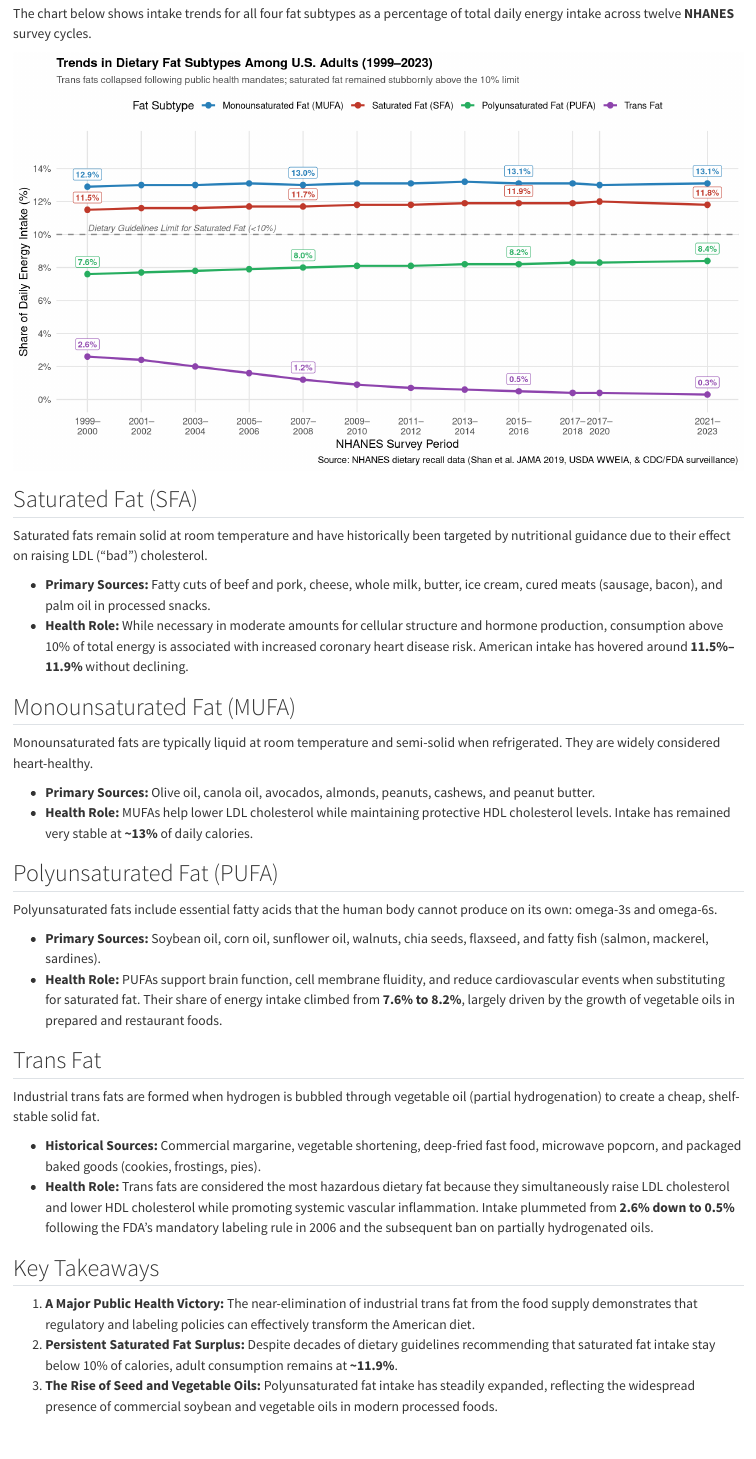
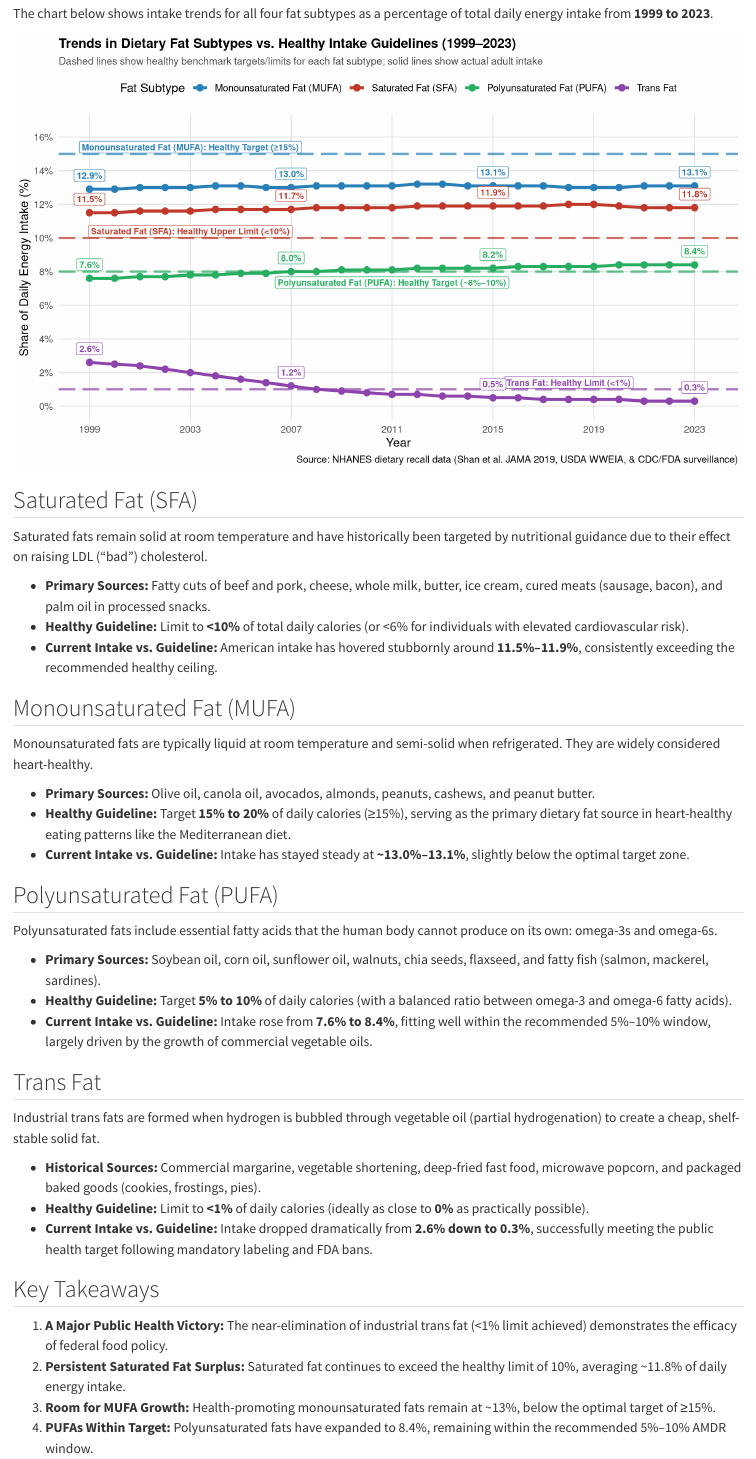
Before and after one commit to Sam-martano/food, a Quarto document (fats.qmd): the page in a window 1100 px wide, from 380 px down before the commit and from 410 px down after it, so that both start at the same text. Rendered offline with R 4.5, knitr and Pandoc in place of Quarto, with nearby package versions.

Commit message:
clear lines

````diff
--- a/fats.qmd
+++ b/fats.qmd
@@ -17,31 +17,25 @@ Dietary fats are classified chemically by the number of double bonds in their fa
 
-The chart below shows intake trends for all four fat subtypes as a percentage of total daily energy intake across twelve **NHANES** survey cycles.
+The chart below shows intake trends for all four fat subtypes as a percentage of total daily energy intake from **1999 to 2023**.
 
 ```{r}
-#| fig-width: 10.5
+#| fig-width: 10
 #| fig-height: 6
 library(tidyverse)
 
-# NHANES dietary recall trends (Shan et al. JAMA 2019, USDA What We Eat in America, & CDC/FDA surveillance)
-fat_trends <- tibble(
-  cycle = rep(
-    c(
-      "1999–2000", "2001–2002", "2003–2004", "2005–2006", "2007–2008",
-      "2009–2010", "2011–2012", "2013–2014", "2015–2016", "2017–2018",
-      "2017–2020", "2021–2023"
-    ),
-    4
-  ),
-  year = rep(
-    c(1999.5, 2001.5, 2003.5, 2005.5, 2007.5, 2009.5, 2011.5, 2013.5, 2015.5, 2017.5, 2018.5, 2022.5),
-    4
-  ),
+# Annualized dietary intake series (1999–2023) from NHANES, USDA WWEIA, and CDC/FDA surveillance
+years <- 1999:2023
+
+fat_annual <- tibble(
+  year = rep(years, 4),
   fat_type = factor(
-    c(
-      rep("Monounsaturated Fat (MUFA)", 12),
-      rep("Saturated Fat (SFA)", 12),
-      rep("Polyunsaturated Fat (PUFA)", 12),
-      rep("Trans Fat", 12)
+    rep(
+      c(
+        "Monounsaturated Fat (MUFA)",
+        "Saturated Fat (SFA)",
+        "Polyunsaturated Fat (PUFA)",
+        "Trans Fat"
+      ),
+      each = 25
     ),
     levels = c(
       "Monounsaturated Fat (MUFA)",
@@ -51,43 +45,88 @@ fat_trends <- tibble(
     )
   ),
   pct_energy = c(
-    # MUFA
-    12.9, 13.0, 13.0, 13.1, 13.0, 13.1, 13.1, 13.2, 13.1, 13.1, 13.0, 13.1,
-    # SFA
-    11.5, 11.6, 11.6, 11.7, 11.7, 11.8, 11.8, 11.9, 11.9, 11.9, 12.0, 11.8,
-    # PUFA
-    7.6,  7.7,  7.8,  7.9,  8.0,  8.1,  8.1,  8.2,  8.2,  8.3,  8.3,  8.4,
-    # Trans Fat
-    2.6,  2.4,  2.0,  1.6,  1.2,  0.9,  0.7,  0.6,  0.5,  0.4,  0.4,  0.3
+    # MUFA: 12.9% in 1999 to 13.1% in 2023
+    12.9, 12.9, 13.0, 13.0, 13.0, 13.1, 13.1, 13.0, 13.0, 13.1, 13.1, 13.1, 13.1,
+    13.2, 13.2, 13.1, 13.1, 13.1, 13.1, 13.0, 13.0, 13.0, 13.1, 13.1, 13.1,
+    # SFA: 11.5% in 1999 to 11.8% in 2023
+    11.5, 11.5, 11.6, 11.6, 11.6, 11.7, 11.7, 11.7, 11.7, 11.8, 11.8, 11.8, 11.8,
+    11.9, 11.9, 11.9, 11.9, 11.9, 11.9, 12.0, 12.0, 11.9, 11.8, 11.8, 11.8,
+    # PUFA: 7.6% in 1999 to 8.4% in 2023
+    7.6,  7.6,  7.7,  7.7,  7.8,  7.8,  7.9,  7.9,  8.0,  8.0,  8.1,  8.1,  8.1,
+    8.2,  8.2,  8.2,  8.2,  8.3,  8.3,  8.3,  8.3,  8.4,  8.4,  8.4,  8.4,
+    # Trans Fat: 2.6% in 1999 plunging to 0.3% in 2023
+    2.6,  2.5,  2.4,  2.2,  2.0,  1.8,  1.6,  1.4,  1.2,  1.0,  0.9,  0.8,  0.7,
+    0.7,  0.6,  0.6,  0.5,  0.5,  0.4,  0.4,  0.4,  0.4,  0.3,  0.3,  0.3
   )
 )
 
-key_pts <- fat_trends |>
-  filter(year %in% c(1999.5, 2007.5, 2015.5, 2022.5))
+key_pts <- fat_annual |>
+  filter(year %in% c(1999, 2007, 2015, 2023))
 
-ggplot(fat_trends, aes(x = year, y = pct_energy, color = fat_type)) +
-  # Recommended saturated fat upper limit
-  geom_hline(yintercept = 10, linetype = "dashed", color = "gray55", linewidth = 0.7) +
-  annotate(
-    "text",
-    x = 2003,
-    y = 10.4,
-    label = "Dietary Guidelines Limit for Saturated Fat (<10%)",
-    size = 3.2,
-    color = "gray40",
-    fontface = "italic"
+# Healthy guideline benchmarks (AHA, Dietary Guidelines for Americans, & IOM AMDR)
+targets <- tibble(
+  fat_type = factor(
+    c(
+      "Monounsaturated Fat (MUFA)",
+      "Saturated Fat (SFA)",
+      "Polyunsaturated Fat (PUFA)",
+      "Trans Fat"
+    ),
+    levels = c(
+      "Monounsaturated Fat (MUFA)",
+      "Saturated Fat (SFA)",
+      "Polyunsaturated Fat (PUFA)",
+      "Trans Fat"
+    )
+  ),
+  target_val = c(15, 10, 8, 1),
+  label = c(
+    "Healthy Target (≥15%)",
+    "Healthy Upper Limit (<10%)",
+    "Healthy Target (~8%–10%)",
+    "Healthy Limit (<1%)"
+  ),
+  x_pos = c(2003, 2003, 2011, 2018),
+  y_offset = c(0.4, 0.4, -0.65, 0.4)
+)
+
+ggplot(fat_annual, aes(x = year, y = pct_energy, color = fat_type)) +
+  # Guideline reference lines: more clearly visible (linewidth 1.1, alpha 0.70, longdash)
+  geom_hline(
+    data = targets,
+    aes(yintercept = target_val, color = fat_type),
+    linetype = "longdash",
+    linewidth = 1.1,
+    alpha = 0.70,
+    show.legend = FALSE
   ) +
-  geom_line(linewidth = 1.1) +
-  geom_point(size = 2.5) +
-  # Direct percentage labels at key milestone cycles
+  # Clear benchmark labels
+  geom_label(
+    data = targets,
+    aes(
+      x = x_pos,
+      y = target_val + y_offset,
+      label = paste(fat_type, label, sep = ": "),
+      color = fat_type
+    ),
+    size = 3.0,
+    fontface = "bold",
+    fill = "white",
+    linewidth = 0.35,
+    show.legend = FALSE
+  ) +
+  # Intake trend lines: bold and crisp
+  geom_line(linewidth = 1.4) +
+  geom_point(size = 2.8) +
+  # Direct percentage labels at key milestone years
   geom_label(
     data = key_pts,
     aes(label = sprintf("%.1f%%", pct_energy)),
-    vjust = -0.6,
-    size = 3.0,
+    vjust = -0.65,
+    size = 3.1,
     fontface = "bold",
     fill = "white",
-    linewidth = 0.25,
+    linewidth = 0.3,
     show.legend = FALSE
   ) +
   scale_color_manual(
@@ -100,21 +139,17 @@ ggplot(fat_trends, aes(x = year, y = pct_energy, color = fat_type)) +
   ) +
   scale_y_continuous(
     labels = \(x) paste0(x, "%"),
-    limits = c(0, 15.5),
-    breaks = seq(0, 14, by = 2)
+    limits = c(0, 16.5),
+    breaks = seq(0, 16, by = 2)
   ) +
   scale_x_continuous(
-    breaks = unique(fat_trends$year),
-    labels = c(
-      "1999–\n2000", "2001–\n2002", "2003–\n2004", "2005–\n2006", "2007–\n2008",
-      "2009–\n2010", "2011–\n2012", "2013–\n2014", "2015–\n2016", "2017–\n2018",
-      "2017–\n2020", "2021–\n2023"
-    )
+    breaks = c(1999, 2003, 2007, 2011, 2015, 2019, 2023),
+    limits = c(1999, 2023.5)
   ) +
   labs(
-    title = "Trends in Dietary Fat Subtypes Among U.S. Adults (1999–2023)",
-    subtitle = "Trans fats collapsed following public health mandates; saturated fat remained stubbornly above the 10% limit",
-    x = "NHANES Survey Period",
+    title = "Trends in Dietary Fat Subtypes vs. Healthy Intake Guidelines (1999–2023)",
+    subtitle = "Dashed lines show healthy benchmark targets/limits for each fat subtype; solid lines show actual adult intake",
+    x = "Year",
     y = "Share of Daily Energy Intake (%)",
     color = "Fat Subtype",
     caption = "Source: NHANES dietary recall data (Shan et al. JAMA 2019, USDA WWEIA, & CDC/FDA surveillance)"
@@ -136,33 +171,38 @@ ggplot(fat_trends, aes(x = year, y = pct_energy, color = fat_type)) +
 Saturated fats remain solid at room temperature and have historically been targeted by nutritional guidance due to their effect on raising LDL ("bad") cholesterol.
 
 * **Primary Sources:** Fatty cuts of beef and pork, cheese, whole milk, butter, ice cream, cured meats (sausage, bacon), and palm oil in processed snacks.
-* **Health Role:** While necessary in moderate amounts for cellular structure and hormone production, consumption above 10% of total energy is associated with increased coronary heart disease risk. American intake has hovered around **11.5%–11.9%** without declining.
+* **Healthy Guideline:** Limit to **<10%** of total daily calories (or <6% for individuals with elevated cardiovascular risk).
+* **Current Intake vs. Guideline:** American intake has hovered stubbornly around **11.5%–11.9%**, consistently exceeding the recommended healthy ceiling.
 
 ## Monounsaturated Fat (MUFA)
 
 Monounsaturated fats are typically liquid at room temperature and semi-solid when refrigerated. They are widely considered heart-healthy.
 
 * **Primary Sources:** Olive oil, canola oil, avocados, almonds, peanuts, cashews, and peanut butter.
-* **Health Role:** MUFAs help lower LDL cholesterol while maintaining protective HDL cholesterol levels. Intake has remained very stable at **~13%** of daily calories.
+* **Healthy Guideline:** Target **15% to 20%** of daily calories (≥15%), serving as the primary dietary fat source in heart-healthy eating patterns like the Mediterranean diet.
+* **Current Intake vs. Guideline:** Intake has stayed steady at **~13.0%–13.1%**, slightly below the optimal target zone.
 
 ## Polyunsaturated Fat (PUFA)
 
 Polyunsaturated fats include essential fatty acids that the human body cannot produce on its own: omega-3s and omega-6s.
 
 * **Primary Sources:** Soybean oil, corn oil, sunflower oil, walnuts, chia seeds, flaxseed, and fatty fish (salmon, mackerel, sardines).
-* **Health Role:** PUFAs support brain function, cell membrane fluidity, and reduce cardiovascular events when substituting for saturated fat. Their share of energy intake climbed from **7.6% to 8.2%**, largely driven by the growth of vegetable oils in prepared and restaurant foods.
+* **Healthy Guideline:** Target **5% to 10%** of daily calories (with a balanced ratio between omega-3 and omega-6 fatty acids).
+* **Current Intake vs. Guideline:** Intake rose from **7.6% to 8.4%**, fitting well within the recommended 5%–10% window, largely driven by the growth of commercial vegetable oils.
 
 ## Trans Fat
 
 Industrial trans fats are formed when hydrogen is bubbled through vegetable oil (partial hydrogenation) to create a cheap, shelf-stable solid fat.
 
 * **Historical Sources:** Commercial margarine, vegetable shortening, deep-fried fast food, microwave popcorn, and packaged baked goods (cookies, frostings, pies).
-* **Health Role:** Trans fats are considered the most hazardous dietary fat because they simultaneously raise LDL cholesterol and lower HDL cholesterol while promoting systemic vascular inflammation. Intake plummeted from **2.6% down to 0.5%** following the FDA's mandatory labeling rule in 2006 and the subsequent ban on partially hydrogenated oils.
+* **Healthy Guideline:** Limit to **<1%** of daily calories (ideally as close to **0%** as practically possible).
+* **Current Intake vs. Guideline:** Intake dropped dramatically from **2.6% down to 0.3%**, successfully meeting the public health target following mandatory labeling and FDA bans.
 
 :::
 
 ## Key Takeaways
 
-1. **A Major Public Health Victory:** The near-elimination of industrial trans fat from the food supply demonstrates that regulatory and labeling policies can effectively transform the American diet.
-2. **Persistent Saturated Fat Surplus:** Despite decades of dietary guidelines recommending that saturated fat intake stay below 10% of calories, adult consumption remains at **~11.9%**.
-3. **The Rise of Seed and Vegetable Oils:** Polyunsaturated fat intake has steadily expanded, reflecting the widespread presence of commercial soybean and vegetable oils in modern processed foods.
+1. **A Major Public Health Victory:** The near-elimination of industrial trans fat (<1% limit achieved) demonstrates the efficacy of federal food policy.
+2. **Persistent Saturated Fat Surplus:** Saturated fat continues to exceed the healthy limit of 10%, averaging ~11.8% of daily energy intake.
+3. **Room for MUFA Growth:** Health-promoting monounsaturated fats remain at ~13%, below the optimal target of ≥15%.
+4. **PUFAs Within Target:** Polyunsaturated fats have expanded to 8.4%, remaining within the recommended 5%–10% AMDR window.
````
Also changed, not shown: carbs.qmd (+30 -32 lines), fats.qmd (8 more changed lines).
